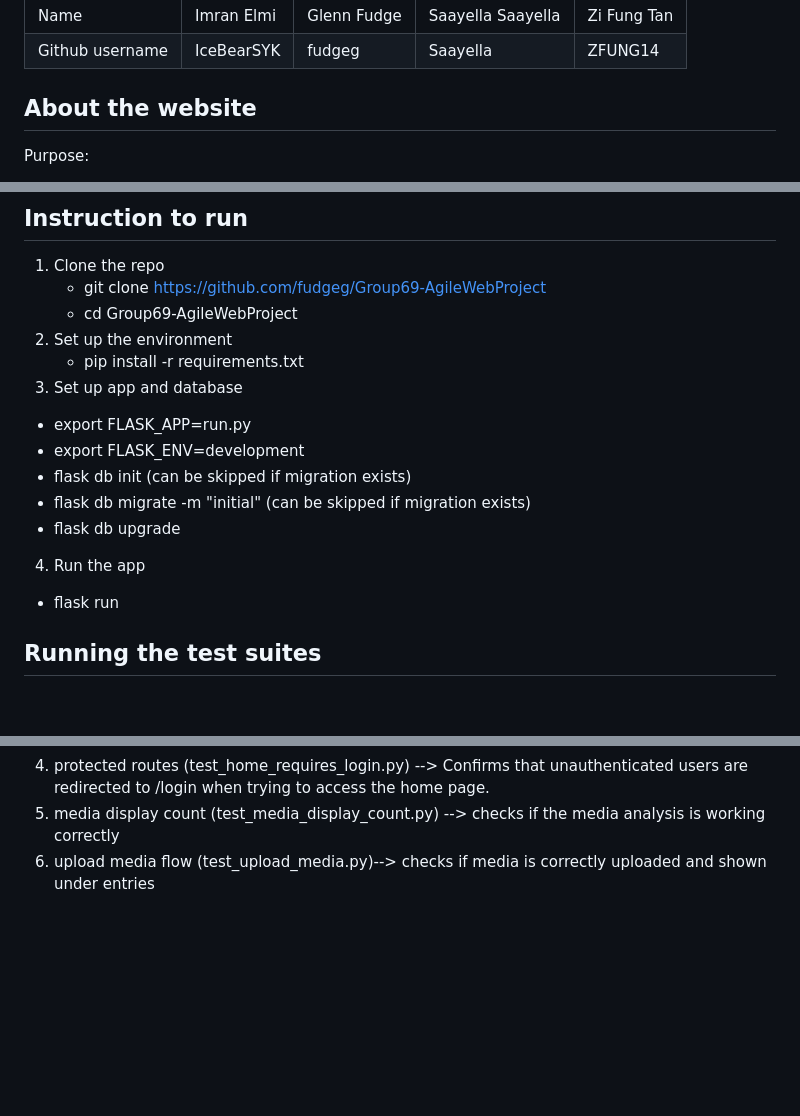
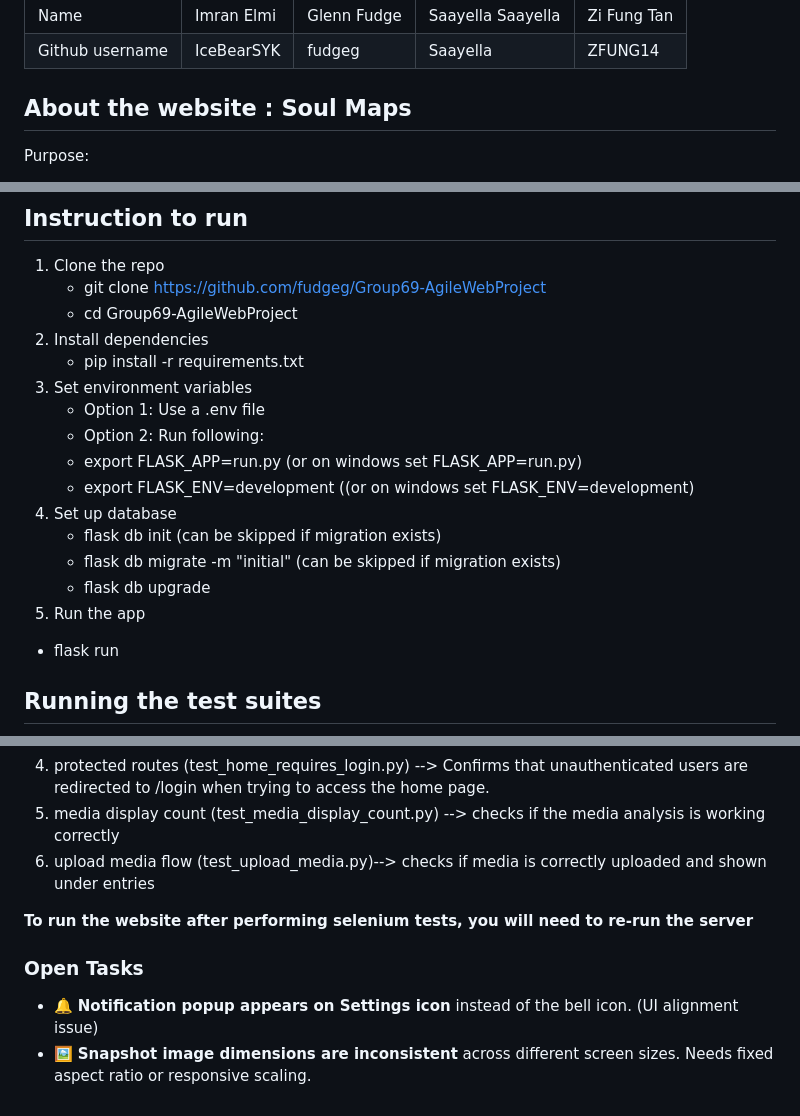
Before and after one commit to fudgeg/Group69-AgileWebProject, a Markdown page: README.md, 3 parts joined by grey strips. GitHub-like rendering; blank space fills up the shorter version.

Commit message:
Update instructions to run on readme

```diff
--- a/README.md
+++ b/README.md
@@ -5,7 +5,7 @@
 | Name            | Imran Elmi | Glenn Fudge | Saayella Saayella | Zi Fung Tan |
 | Github username | IceBearSYK | fudgeg      | Saayella          | ZFUNG14     |
 
-## About the website
+## About the website : Soul Maps
 
 Purpose:
 
@@ -47,17 +47,18 @@ Use:
 1. Clone the repo
    - git clone https://github.com/fudgeg/Group69-AgileWebProject
    - cd Group69-AgileWebProject
-2. Set up the environment
+2. Install dependencies
    - pip install -r requirements.txt
-3. Set up app and database
-
-- export FLASK_APP=run.py
-- export FLASK_ENV=development
-- flask db init (can be skipped if migration exists)
-- flask db migrate -m "initial" (can be skipped if migration exists)
-- flask db upgrade
-
-4. Run the app
+3. Set environment variables
+   - Option 1: Use a .env file
+   - Option 2: Run following:
+   - export FLASK_APP=run.py (or on windows set FLASK_APP=run.py)
+   - export FLASK_ENV=development ((or on windows set FLASK_ENV=development)
+4. Set up database
+   - flask db init (can be skipped if migration exists)
+   - flask db migrate -m "initial" (can be skipped if migration exists)
+   - flask db upgrade
+5. Run the app
 
 - flask run
 
@@ -104,3 +105,10 @@ to run Selenium Tests use: pytest tests_e2e/
 4. protected routes (test_home_requires_login.py) --> Confirms that unauthenticated users are redirected to /login when trying to access the home page.
 5. media display count (test_media_display_count.py) --> checks if the media analysis is working correctly
 6. upload media flow (test_upload_media.py)--> checks if media is correctly uploaded and shown under entries
+
+**To run the website after performing selenium tests, you will need to re-run the server**
+
+### Open Tasks
+
+- 🔔 **Notification popup appears on Settings icon** instead of the bell icon. (UI alignment issue)
+- 🖼️ **Snapshot image dimensions are inconsistent** across different screen sizes. Needs fixed aspect ratio or responsive scaling.
```
